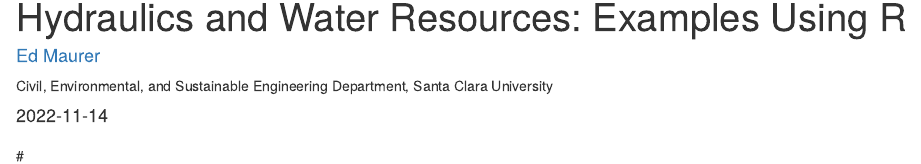
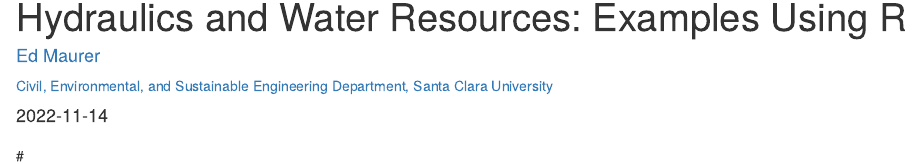
Before and after one commit to EdM44/hydr-watres-book, an R Markdown document (index.Rmd): the page in a window 1100 px wide, from 390 px down. Rendered offline with R 4.5, knitr and Pandoc, with nearby package versions; drawn as R Markdown's standard HTML page in place of the format the file asks for.

Commit message:
another link

```diff
--- a/index.Rmd
+++ b/index.Rmd
@@ -2,7 +2,7 @@
 title: "Hydraulics and Water Resources: Examples Using R"
 author:
   - name: "[Ed Maurer](https://www.engr.scu.edu/~emaurer)"
-    affiliation: Civil, Environmental, and Sustainable Engineering Department, Santa Clara University
+    affiliation: "[Civil, Environmental, and Sustainable Engineering Department, Santa Clara University](https://www.scu.edu/engineering/academic-programs/engineering/ce/)"
 date: "`r Sys.Date()`"
 site: bookdown::bookdown_site
 documentclass: book
```
Also changed, not shown: 1 other file.
